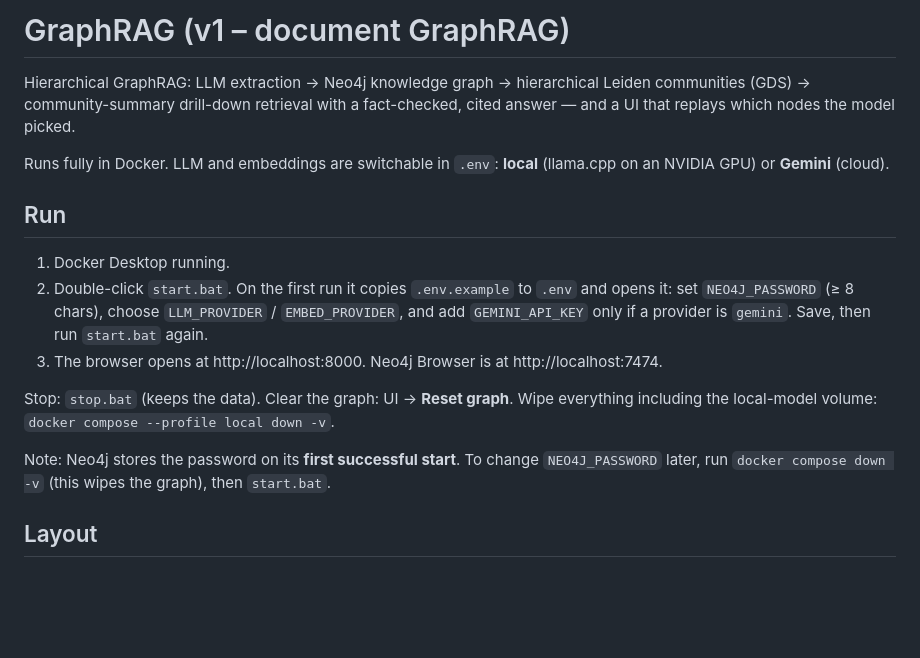
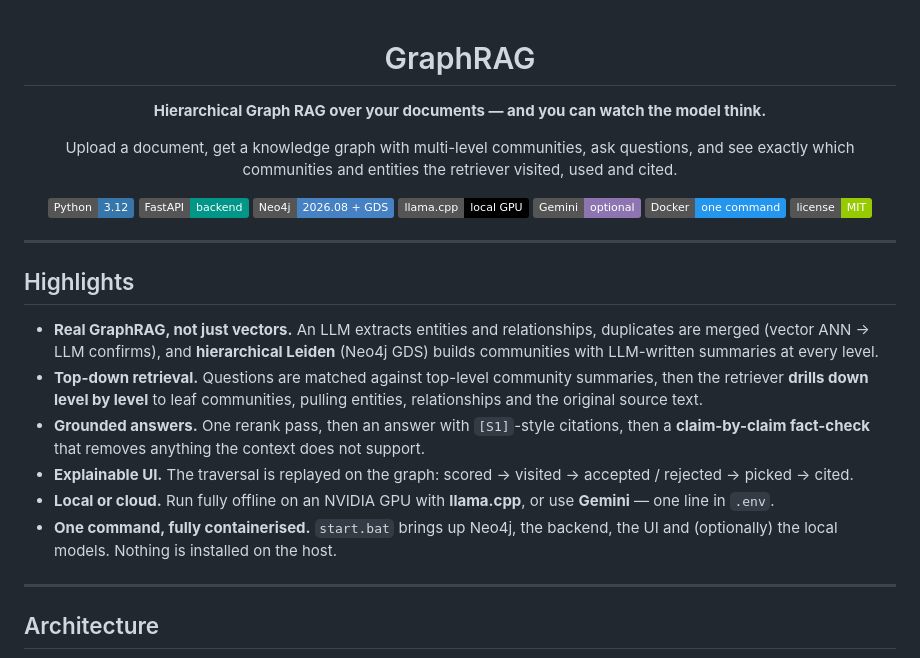
Before and after one commit to sinaKGT/GraphRAG, a Markdown page: README.md, the part around one of its changes. Drawn GitHub-style; badges without logos; blank space fills up the shorter version.

```diff
--- a/README.md
+++ b/README.md
@@ -1,16 +1,34 @@
-# GraphRAG (v1 – document GraphRAG)
+<div align="center">
 
-Hierarchical GraphRAG: LLM extraction → Neo4j knowledge graph → hierarchical Leiden communities (GDS) → community-summary drill-down retrieval with a fact-checked, cited answer — and a UI that replays which nodes the model picked.
+# GraphRAG
 
-Runs fully in Docker. LLM and embeddings are switchable in `.env`: **local** (llama.cpp on an NVIDIA GPU) or **Gemini** (cloud).
+**Hierarchical Graph RAG over your documents — and you can watch the model think.**
 
-## Run
-1. Docker Desktop running.
-2. Double-click `start.bat`. On the first run it copies `.env.example` to `.env` and opens it: set `NEO4J_PASSWORD` (≥ 8 chars), choose `LLM_PROVIDER` / `EMBED_PROVIDER`, and add `GEMINI_API_KEY` only if a provider is `gemini`. Save, then run `start.bat` again.
-3. The browser opens at http://localhost:8000. Neo4j Browser is at http://localhost:7474.
+Upload a document, get a knowledge graph with multi-level communities, ask questions,
+and see exactly which communities and entities the retriever visited, used and cited.
 
-Stop: `stop.bat` (keeps the data). Clear the graph: UI → **Reset graph**. Wipe everything including the local-model volume: `docker compose --profile local down -v`.
+![Python](https://img.shields.io/badge/Python-3.12-3776AB?logo=python&logoColor=white)
+![FastAPI](https://img.shields.io/badge/FastAPI-backend-009688?logo=fastapi&logoColor=white)
+![Neo4j](https://img.shields.io/badge/Neo4j-2026.08%20%2B%20GDS-4581C3?logo=neo4j&logoColor=white)
+![llama.cpp](https://img.shields.io/badge/llama.cpp-local%20GPU-000000)
+![Gemini](https://img.shields.io/badge/Gemini-optional-8E75B2?logo=googlegemini&logoColor=white)
+![Docker](https://img.shields.io/badge/Docker-one%20command-2496ED?logo=docker&logoColor=white)
+![License](https://img.shields.io/badge/license-MIT-green)
 
-Note: Neo4j stores the password on its **first successful start**. To change `NEO4J_PASSWORD` later, run `docker compose down -v` (this wipes the graph), then `start.bat`.
+</div>
 
-## Layout
+---
+
+## Highlights
+
+- **Real GraphRAG, not just vectors.** An LLM extracts entities and relationships, duplicates are merged (vector ANN → LLM confirms), and **hierarchical Leiden** (Neo4j GDS) builds communities with LLM-written summaries at every level.
+- **Top-down retrieval.** Questions are matched against top-level community summaries, then the retriever **drills down level by level** to leaf communities, pulling entities, relationships and the original source text.
+- **Grounded answers.** One rerank pass, then an answer with `[S1]`-style citations, then a **claim-by-claim fact-check** that removes anything the context does not support.
+- **Explainable UI.** The traversal is replayed on the graph: scored → visited → accepted / rejected → picked → cited.
+- **Local or cloud.** Run fully offline on an NVIDIA GPU with **llama.cpp**, or use **Gemini** — one line in `.env`.
+- **One command, fully containerised.** `start.bat` brings up Neo4j, the backend, the UI and (optionally) the local models. Nothing is installed on the host.
+
+---
+
+## Architecture
+
```
Also changed, not shown: other parts of README.md (+167 -52 lines).
